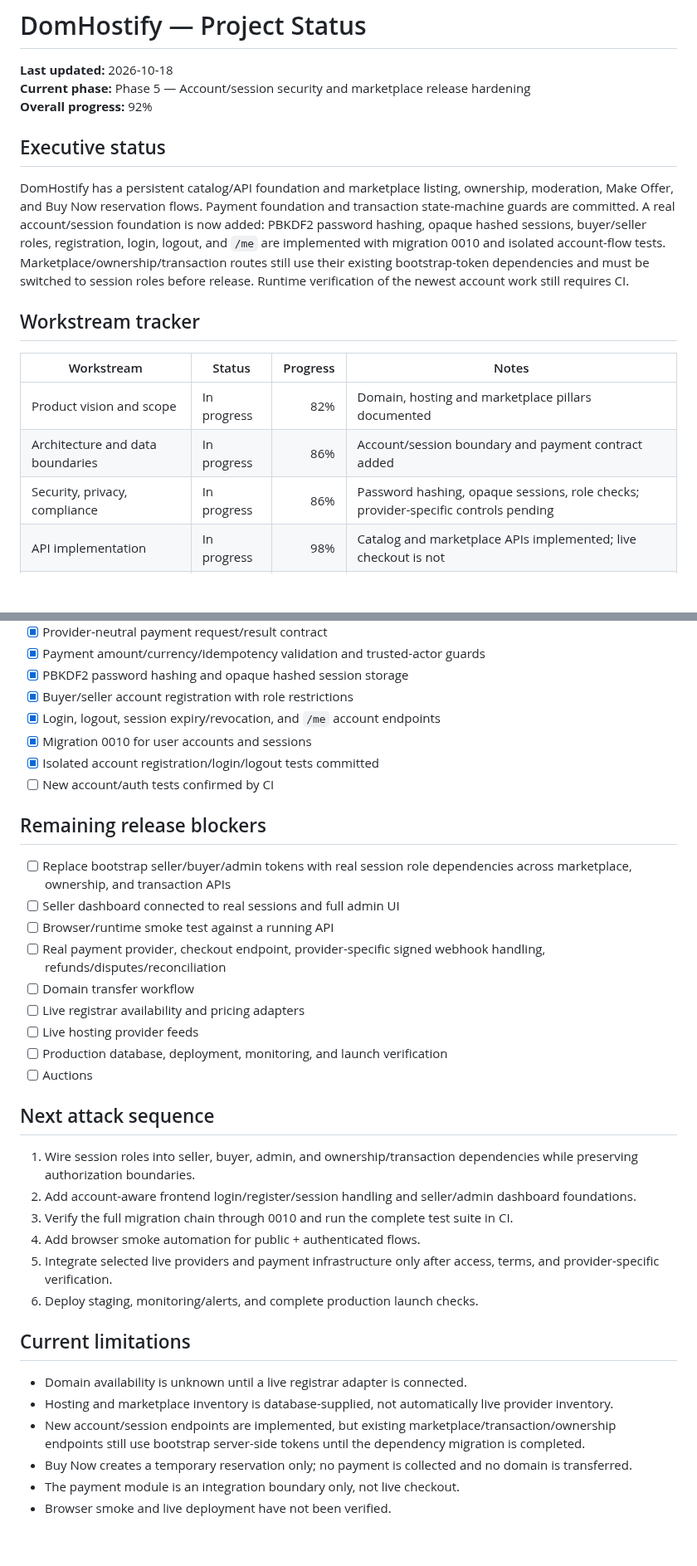
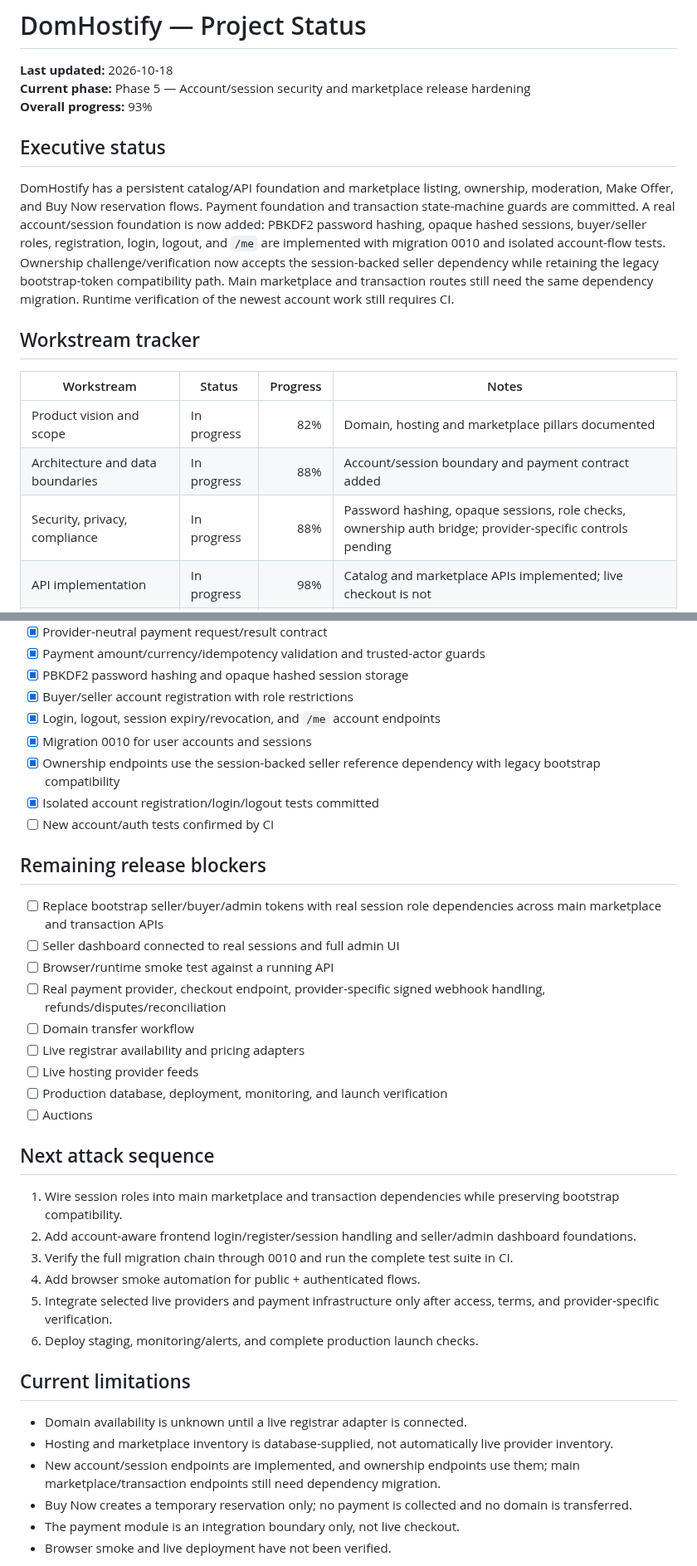
Before and after one commit to digiservbiz/Domhostify, a Markdown page: status.md, 2 parts joined by grey strips. Shown at 83% size. Rendered like a GitHub page; blank space fills up the shorter version.

Commit message:
Track session-backed ownership authorization

```diff
--- a/status.md
+++ b/status.md
@@ -2,17 +2,17 @@
 
 **Last updated:** 2026-10-18
 **Current phase:** Phase 5 — Account/session security and marketplace release hardening
-**Overall progress:** 92%
+**Overall progress:** 93%
 
 ## Executive status
-DomHostify has a persistent catalog/API foundation and marketplace listing, ownership, moderation, Make Offer, and Buy Now reservation flows. Payment foundation and transaction state-machine guards are committed. A real account/session foundation is now added: PBKDF2 password hashing, opaque hashed sessions, buyer/seller roles, registration, login, logout, and `/me` are implemented with migration 0010 and isolated account-flow tests. Marketplace/ownership/transaction routes still use their existing bootstrap-token dependencies and must be switched to session roles before release. Runtime verification of the newest account work still requires CI.
+DomHostify has a persistent catalog/API foundation and marketplace listing, ownership, moderation, Make Offer, and Buy Now reservation flows. Payment foundation and transaction state-machine guards are committed. A real account/session foundation is now added: PBKDF2 password hashing, opaque hashed sessions, buyer/seller roles, registration, login, logout, and `/me` are implemented with migration 0010 and isolated account-flow tests. Ownership challenge/verification now accepts the session-backed seller dependency while retaining the legacy bootstrap-token compatibility path. Main marketplace and transaction routes still need the same dependency migration. Runtime verification of the newest account work still requires CI.
 
 ## Workstream tracker
 | Workstream | Status | Progress | Notes |
 |---|---|---:|---|
 | Product vision and scope | In progress | 82% | Domain, hosting and marketplace pillars documented |
-| Architecture and data boundaries | In progress | 86% | Account/session boundary and payment contract added |
-| Security, privacy, compliance | In progress | 86% | Password hashing, opaque sessions, role checks; provider-specific controls pending |
+| Architecture and data boundaries | In progress | 88% | Account/session boundary and payment contract added |
+| Security, privacy, compliance | In progress | 88% | Password hashing, opaque sessions, role checks, ownership auth bridge; provider-specific controls pending |
 | API implementation | In progress | 98% | Catalog and marketplace APIs implemented; live checkout is not |
 | Database and migrations | In progress | 98% | Migrations 0001–0010 committed; prior 0001–0009 round-trip passed CI |
 | Frontend | In progress | 60% | Public catalog UI; account/dashboard UI and browser smoke pending |
@@ -32,11 +32,12 @@ DomHostify has a persistent catalog/API foundation and marketplace listing, owne
 - [x] Buyer/seller account registration with role restrictions
 - [x] Login, logout, session expiry/revocation, and `/me` account endpoints
 - [x] Migration 0010 for user accounts and sessions
+- [x] Ownership endpoints use the session-backed seller reference dependency with legacy bootstrap compatibility
 - [x] Isolated account registration/login/logout tests committed
 - [ ] New account/auth tests confirmed by CI
 
 ## Remaining release blockers
-- [ ] Replace bootstrap seller/buyer/admin tokens with real session role dependencies across marketplace, ownership, and transaction APIs
+- [ ] Replace bootstrap seller/buyer/admin tokens with real session role dependencies across main marketplace and transaction APIs
 - [ ] Seller dashboard connected to real sessions and full admin UI
 - [ ] Browser/runtime smoke test against a running API
 - [ ] Real payment provider, checkout endpoint, provider-specific signed webhook handling, refunds/disputes/reconciliation
@@ -47,7 +48,7 @@ DomHostify has a persistent catalog/API foundation and marketplace listing, owne
 - [ ] Auctions
 
 ## Next attack sequence
-1. Wire session roles into seller, buyer, admin, and ownership/transaction dependencies while preserving authorization boundaries.
+1. Wire session roles into main marketplace and transaction dependencies while preserving bootstrap compatibility.
 2. Add account-aware frontend login/register/session handling and seller/admin dashboard foundations.
 3. Verify the full migration chain through 0010 and run the complete test suite in CI.
 4. Add browser smoke automation for public + authenticated flows.
@@ -57,7 +58,7 @@ DomHostify has a persistent catalog/API foundation and marketplace listing, owne
 ## Current limitations
 - Domain availability is unknown until a live registrar adapter is connected.
 - Hosting and marketplace inventory is database-supplied, not automatically live provider inventory.
-- New account/session endpoints are implemented, but existing marketplace/transaction/ownership endpoints still use bootstrap server-side tokens until the dependency migration is completed.
+- New account/session endpoints are implemented, and ownership endpoints use them; main marketplace/transaction endpoints still need dependency migration.
 - Buy Now creates a temporary reservation only; no payment is collected and no domain is transferred.
 - The payment module is an integration boundary only, not live checkout.
 - Browser smoke and live deployment have not been verified.
```
